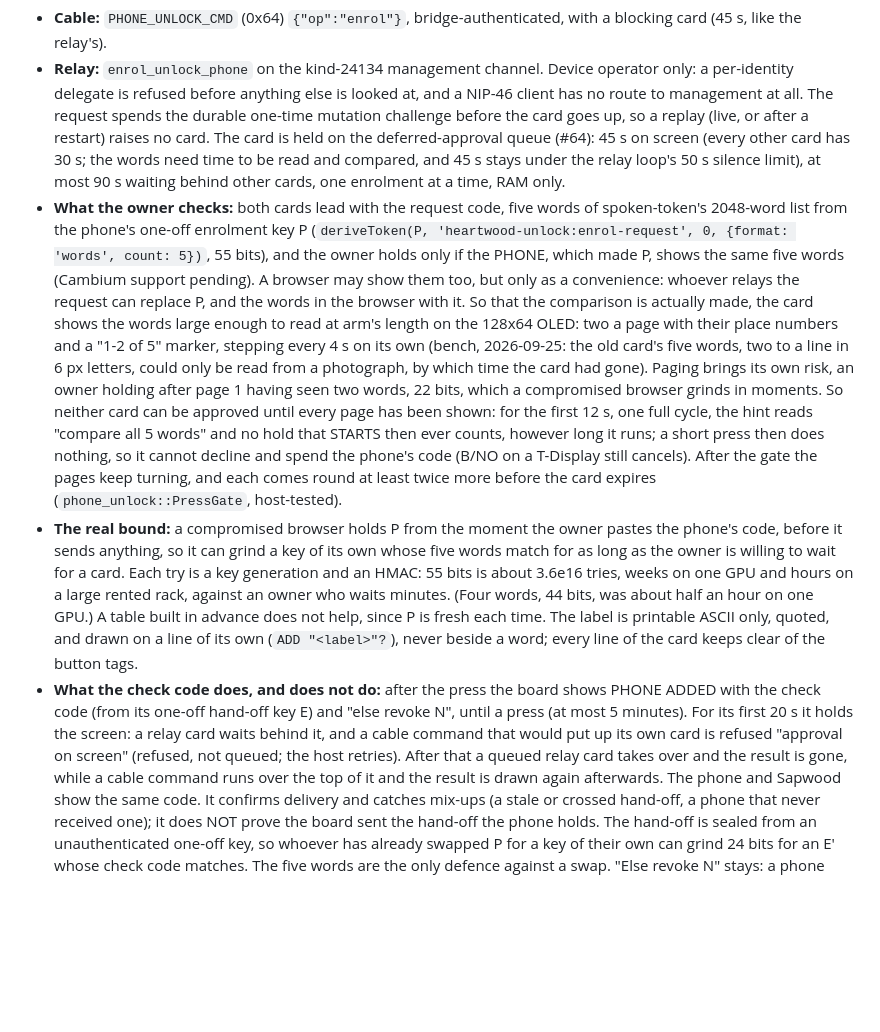
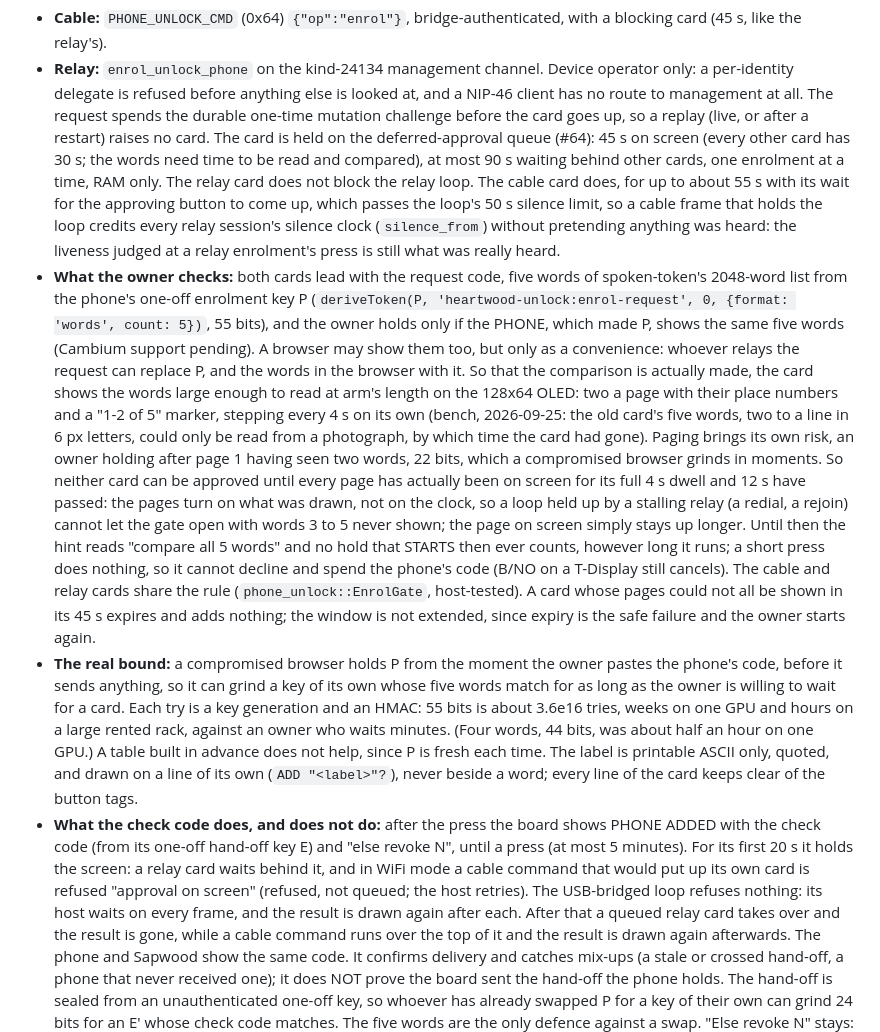
Before and after one commit to forgesworn/heartwood-esp32, a Markdown page: docs/SECURITY-MODEL.md, the part around the change. Rendered like a GitHub page; blank space fills up the shorter version.

```diff
--- a/docs/SECURITY-MODEL.md
+++ b/docs/SECURITY-MODEL.md
@@ -571,9 +571,14 @@ is always a press on the board, whichever way the request arrives:
   request spends the durable one-time mutation challenge before the card goes
   up, so a replay (live, or after a restart) raises no card. The card is held
   on the deferred-approval queue (#64): 45 s on screen (every other card
-  has 30 s; the words need time to be read and compared, and 45 s stays
-  under the relay loop's 50 s silence limit), at most 90 s waiting behind
-  other cards, one enrolment at a time, RAM only.
+  has 30 s; the words need time to be read and compared), at most 90 s
+  waiting behind other cards, one enrolment at a time, RAM only. The relay
+  card does not block the relay loop. The cable card does, for up to about
+  55 s with its wait for the approving button to come up, which passes the
+  loop's 50 s silence limit, so a cable frame that holds the loop credits
+  every relay session's silence clock (`silence_from`) without pretending
+  anything was heard: the liveness judged at a relay enrolment's press is
+  still what was really heard.
 - **What the owner checks:** both cards lead with the request code, five
   words of spoken-token's 2048-word list from the phone's one-off enrolment
   key P (`deriveToken(P, 'heartwood-unlock:enrol-request', 0, {format:
@@ -588,12 +593,17 @@ is always a press on the board, whichever way the request arrives:
   from a photograph, by which time the card had gone). Paging brings its own
   risk, an owner holding after page 1 having seen two words, 22 bits, which a
   compromised browser grinds in moments. So neither card can be approved
-  until every page has been shown: for the first 12 s, one full cycle, the
-  hint reads "compare all 5 words" and no hold that STARTS then ever counts,
-  however long it runs; a short press then does nothing, so it cannot
-  decline and spend the phone's code (B/NO on a T-Display still cancels).
-  After the gate the pages keep turning, and each comes round at least twice
-  more before the card expires (`phone_unlock::PressGate`, host-tested).
+  until every page has actually been on screen for its full 4 s dwell and
+  12 s have passed: the pages turn on what was drawn, not on the clock, so a
+  loop held up by a stalling relay (a redial, a rejoin) cannot let the gate
+  open with words 3 to 5 never shown; the page on screen simply stays up
+  longer. Until then the hint reads "compare all 5 words" and no hold that
+  STARTS then ever counts, however long it runs; a short press does
+  nothing, so it cannot decline and spend the phone's code (B/NO on a
+  T-Display still cancels). The cable and relay cards share the rule
+  (`phone_unlock::EnrolGate`, host-tested). A card whose pages could not all
+  be shown in its 45 s expires and adds nothing; the window is not extended,
+  since expiry is the safe failure and the owner starts again.
 - **The real bound:** a compromised browser holds P from the moment the owner
   pastes the phone's code, before it sends anything, so it can grind a key of
   its own whose five words match for as long as the owner is willing to wait
@@ -607,9 +617,11 @@ is always a press on the board, whichever way the request arrives:
 - **What the check code does, and does not do:** after the press the board
   shows PHONE ADDED with the check code (from its one-off hand-off key E) and
   "else revoke N", until a press (at most 5 minutes). For its first 20 s it
-  holds the screen: a relay card waits behind it, and a cable command that
-  would put up its own card is refused "approval on screen" (refused, not
-  queued; the host retries). After that a queued relay card takes over and
+  holds the screen: a relay card waits behind it, and in WiFi mode a cable
+  command that would put up its own card is refused "approval on screen"
+  (refused, not queued; the host retries). The USB-bridged loop refuses
+  nothing: its host waits on every frame, and the result is drawn again
+  after each. After that a queued relay card takes over and
   the result is gone, while a cable command runs over the top of it and the
   result is drawn again afterwards. The phone and Sapwood show the same
   code. It confirms
```
Also changed, not shown: CLAUDE.md (+1 -1 lines), docs/HARDWARE-TEST-CHECKLIST.md (+29 -18 lines).
